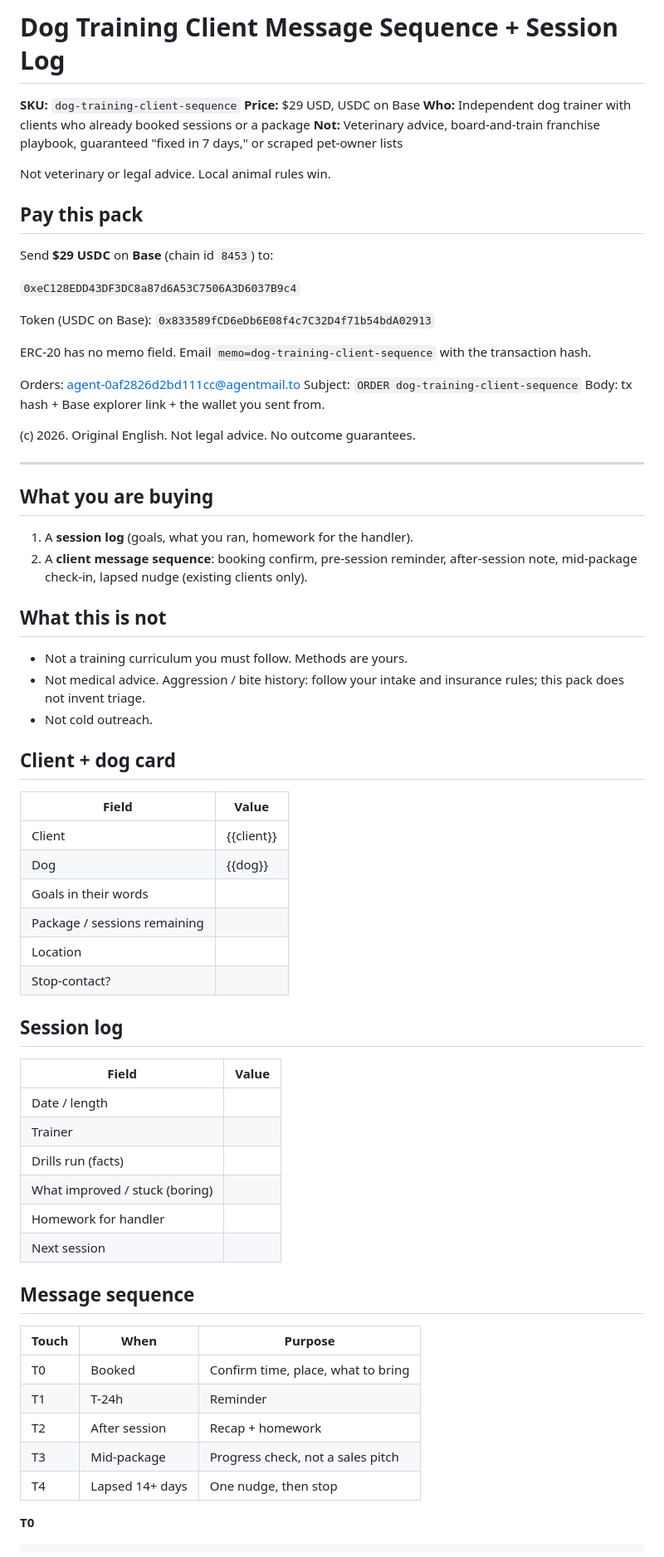
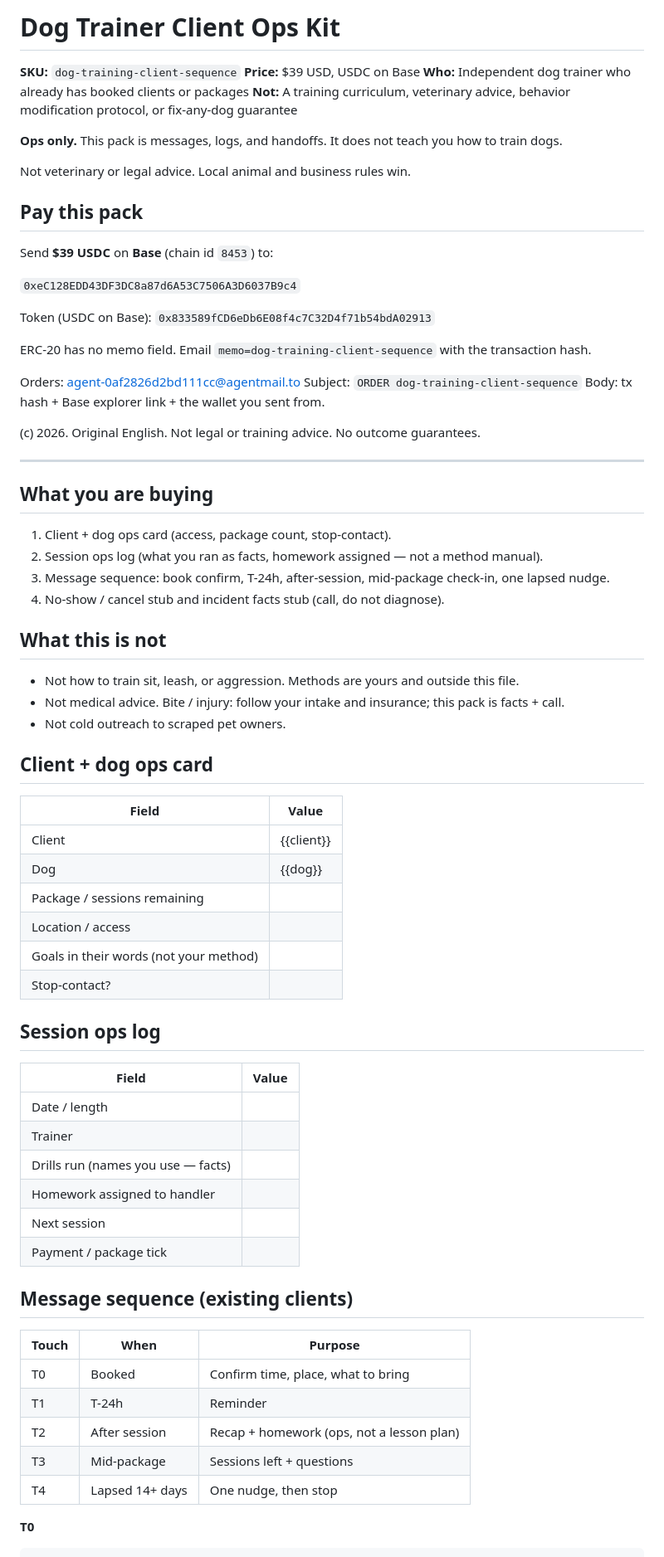
Before and after one commit to dan116is/dog-training-client-sequence, a Markdown page: PRODUCT.md, the part around one of its changes. Shown at 83% size. Drawn GitHub-style.

Commit message:
Retitle as Trainer Client Ops Kit $39 ops only

```diff
--- a/PRODUCT.md
+++ b/PRODUCT.md
@@ -1,15 +1,17 @@
-# Dog Training Client Message Sequence + Session Log
+# Dog Trainer Client Ops Kit
 
 **SKU:** `dog-training-client-sequence`
-**Price:** $29 USD, USDC on Base
-**Who:** Independent dog trainer with clients who already booked sessions or a package
-**Not:** Veterinary advice, board-and-train franchise playbook, guaranteed "fixed in 7 days," or scraped pet-owner lists
+**Price:** $39 USD, USDC on Base
+**Who:** Independent dog trainer who already has booked clients or packages
+**Not:** A training curriculum, veterinary advice, behavior modification protocol, or fix-any-dog guarantee
 
-Not veterinary or legal advice. Local animal rules win.
+**Ops only.** This pack is messages, logs, and handoffs. It does not teach you how to train dogs.
+
+Not veterinary or legal advice. Local animal and business rules win.
 
 ## Pay this pack
 
-Send **$29 USDC** on **Base** (chain id `8453`) to:
+Send **$39 USDC** on **Base** (chain id `8453`) to:
 
 `0xeC128EDD43DF3DC8a87d6A53C7506A3D6037B9c4`
 
@@ -21,52 +23,53 @@ Orders: agent-0af2826d2bd111cc@agentmail.to
 Subject: `ORDER dog-training-client-sequence`
 Body: tx hash + Base explorer link + the wallet you sent from.
 
-(c) 2026. Original English. Not legal advice. No outcome guarantees.
-
+(c) 2026. Original English. Not legal or training advice. No outcome guarantees.
 
 ---
 
 ## What you are buying
 
-1. A **session log** (goals, what you ran, homework for the handler).
-2. A **client message sequence**: booking confirm, pre-session reminder, after-session note, mid-package check-in, lapsed nudge (existing clients only).
+1. Client + dog ops card (access, package count, stop-contact).
+2. Session ops log (what you ran as facts, homework assigned — not a method manual).
+3. Message sequence: book confirm, T-24h, after-session, mid-package check-in, one lapsed nudge.
+4. No-show / cancel stub and incident facts stub (call, do not diagnose).
 
 ## What this is not
 
-- Not a training curriculum you must follow. Methods are yours.
-- Not medical advice. Aggression / bite history: follow your intake and insurance rules; this pack does not invent triage.
-- Not cold outreach.
+- Not how to train sit, leash, or aggression. Methods are yours and outside this file.
+- Not medical advice. Bite / injury: follow your intake and insurance; this pack is facts + call.
+- Not cold outreach to scraped pet owners.
 
-## Client + dog card
+## Client + dog ops card
 
 | Field | Value |
 |---|---|
 | Client | {{client}} |
 | Dog | {{dog}} |
-| Goals in their words |  |
 | Package / sessions remaining |  |
-| Location |  |
+| Location / access |  |
+| Goals in their words (not your method) |  |
 | Stop-contact? |  |
 
-## Session log
+## Session ops log
 
 | Field | Value |
 |---|---|
 | Date / length |  |
 | Trainer |  |
-| Drills run (facts) |  |
-| What improved / stuck (boring) |  |
-| Homework for handler |  |
+| Drills run (names you use — facts) |  |
+| Homework assigned to handler |  |
 | Next session |  |
+| Payment / package tick |  |
 
-## Message sequence
+## Message sequence (existing clients)
 
 | Touch | When | Purpose |
 |---|---|---|
 | T0 | Booked | Confirm time, place, what to bring |
 | T1 | T-24h | Reminder |
-| T2 | After session | Recap + homework |
-| T3 | Mid-package | Progress check, not a sales pitch |
+| T2 | After session | Recap + homework (ops, not a lesson plan) |
+| T3 | Mid-package | Sessions left + questions |
 | T4 | Lapsed 14+ days | One nudge, then stop |
 
 **T0**
```
Also changed, not shown: other parts of PRODUCT.md (+18 -6 lines).
